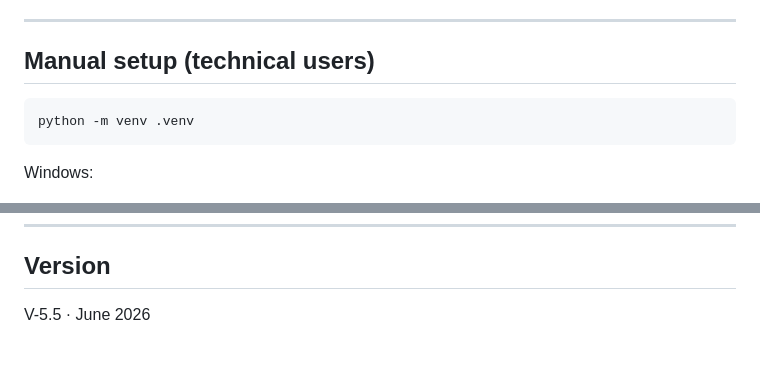
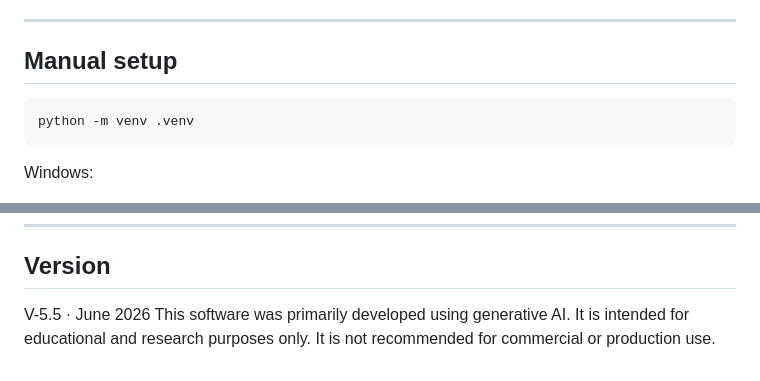
Before and after one commit to paolodegasperis/ImageCluster, a Markdown page: README.md, 2 parts joined by grey strips. Drawn GitHub-style.

````diff
--- a/README.md
+++ b/README.md
@@ -114,7 +114,7 @@ Models marked *optional* require a separate installer (see above). Models shown
 
 ---
 
-## Manual setup (technical users)
+## Manual setup
 
 ```bash
 python -m venv .venv
@@ -164,3 +164,4 @@ Some models require accepting a license on Hugging Face before download. If a mo
 ## Version
 
 V-5.5 · June 2026
+This software was primarily developed using generative AI. It is intended for educational and research purposes only. It is not recommended for commercial or production use.
````
Also changed, not shown: other parts of README.md (+3 -3 lines).
